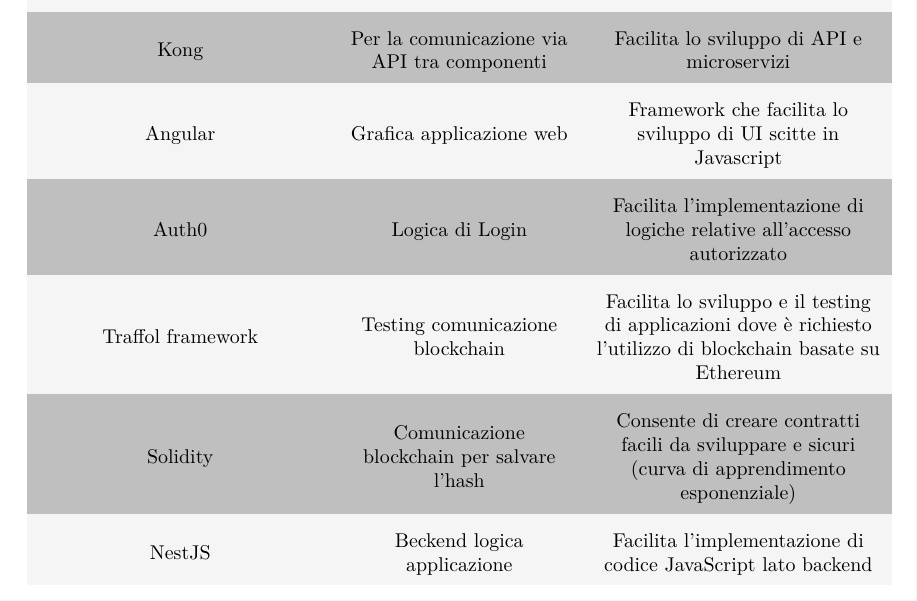
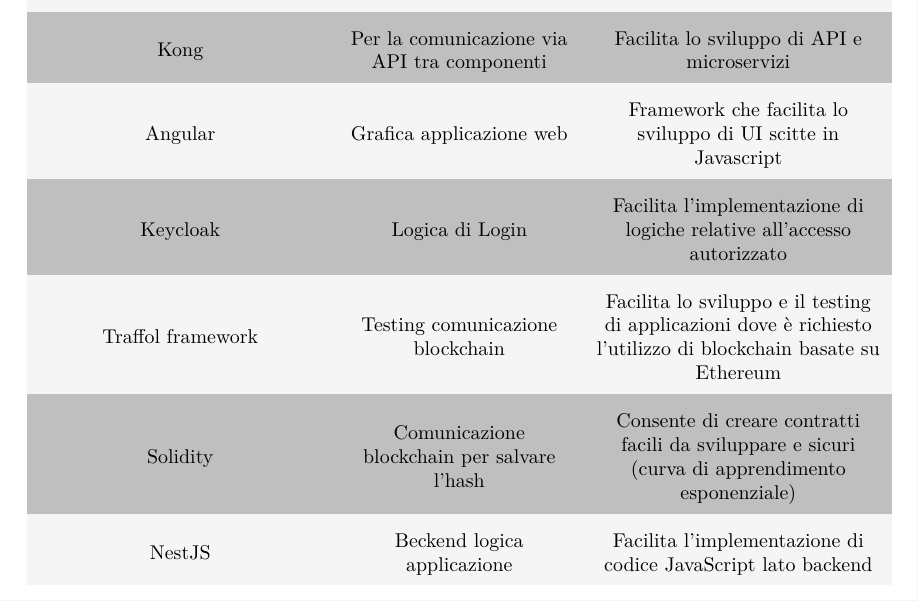
Before and after one commit to Sweleven/Documents, a LaTeX document (DocumentiInterni/Verbali/verbale_I_2021-01-29/main.tex, which reads DocumentiInterni/Verbali/verbale_I_2021-01-29/src/TracciamentoDecisioni/main.tex): part of page 7 of 8, cut so that both start at the same text. Compiled offline with pdfLaTeX.

Commit message:
Update main.tex

```diff
--- a/DocumentiInterni/Verbali/verbale_I_2021-01-29/src/TracciamentoDecisioni/main.tex
+++ b/DocumentiInterni/Verbali/verbale_I_2021-01-29/src/TracciamentoDecisioni/main.tex
@@ -41,7 +41,7 @@
         {RabbitMQ} & {Per garantire la continuità del servizio} & {Per rendere l'applicazione quasi sempre disponibile e con grande affidabilità} \\
         {Kong} & {Per la comunicazione via API tra componenti} & {Facilita lo sviluppo di API e microservizi} \\
         {Angular} & {Grafica applicazione web} & {Framework che facilita lo sviluppo di UI scitte in Javascript} \\
-        {Auth0} & {Logica di Login} & {Facilita l'implementazione di logiche relative all'accesso autorizzato} \\
+        {Keycloak} & {Logica di Login} & {Facilita l'implementazione di logiche relative all'accesso autorizzato} \\
         {Traffol framework} & {Testing comunicazione blockchain} & {Facilita lo sviluppo e il testing di applicazioni dove è richiesto l'utilizzo di blockchain basate su Ethereum} \\
         {Solidity} & {Comunicazione blockchain per salvare l'hash} & {Consente di creare contratti facili da sviluppare e sicuri (curva di apprendimento esponenziale)} \\
         {NestJS} & {Beckend logica applicazione} & {Facilita l'implementazione di codice JavaScript lato backend} \\
```
